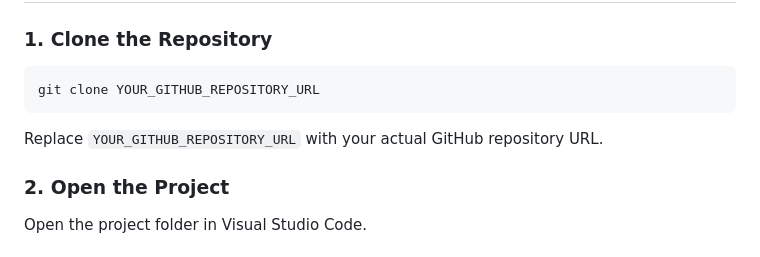
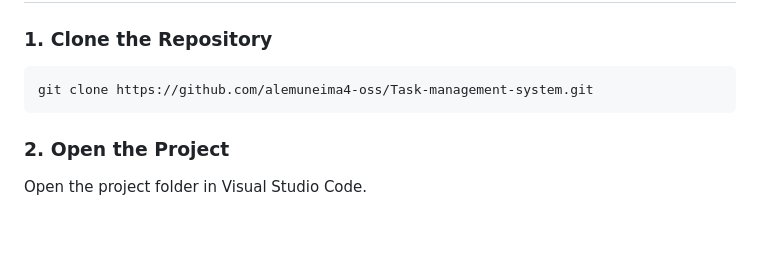
Before and after one commit to alemuneima4-oss/Task-management-system, a Markdown page: README.md, the part around the change. Drawn GitHub-style; blank space fills up the shorter version.

Commit message:
Update clone command in README
Updated the clone command with the actual repository URL and removed the placeholder instruction.

````diff
--- a/README.md
+++ b/README.md
@@ -57,10 +57,8 @@ task-management-system/
 ### 1. Clone the Repository
 
 ```bash
-git clone YOUR_GITHUB_REPOSITORY_URL
+git clone https://github.com/alemuneima4-oss/Task-management-system.git
 ```
-
-Replace `YOUR_GITHUB_REPOSITORY_URL` with your actual GitHub repository URL.
 
 ### 2. Open the Project
 
````
